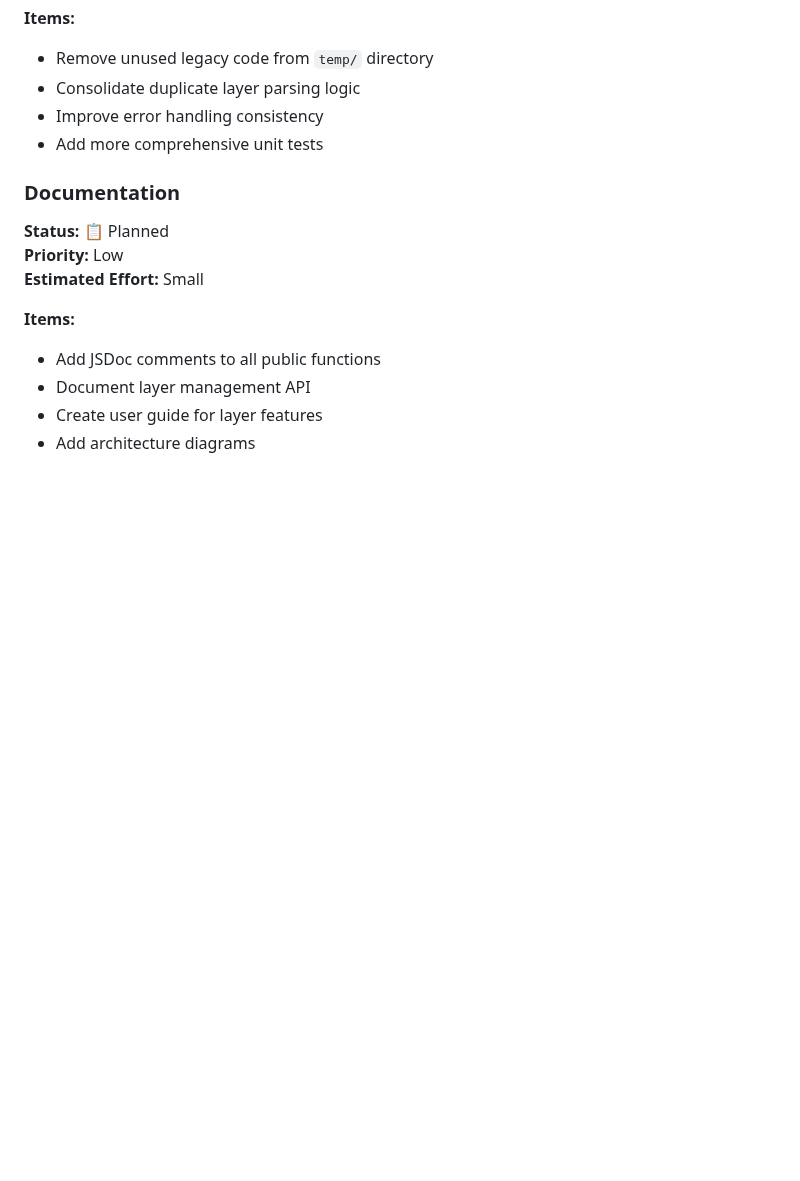
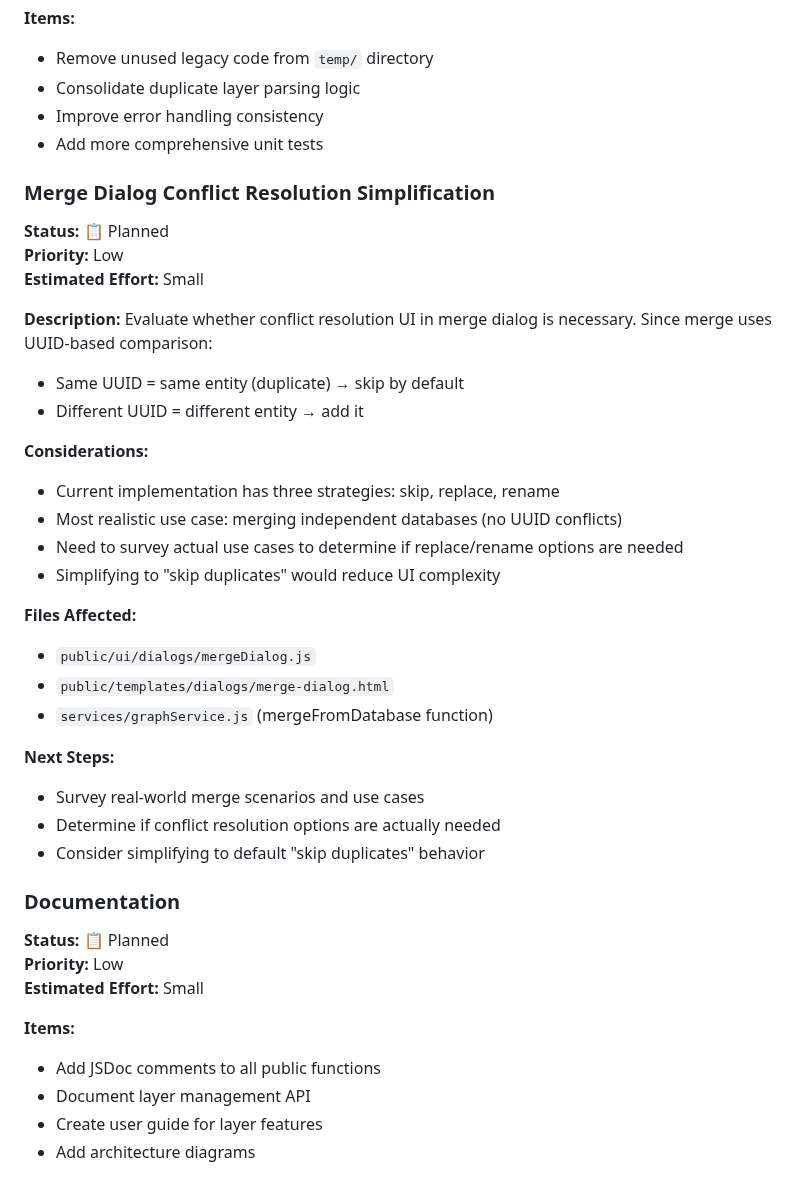
Before and after one commit to ALex-Everett-Liu/portable-local-graph-enhanced, a Markdown page: docs/ROADMAP.md, the part around the change. Rendered like a GitHub page; blank space fills up the shorter version.

```diff
--- a/docs/ROADMAP.md
+++ b/docs/ROADMAP.md
@@ -200,6 +200,33 @@ public/
 - Improve error handling consistency
 - Add more comprehensive unit tests
 
+### Merge Dialog Conflict Resolution Simplification
+
+**Status:** 📋 Planned
+**Priority:** Low
+**Estimated Effort:** Small
+
+**Description:**
+Evaluate whether conflict resolution UI in merge dialog is necessary. Since merge uses UUID-based comparison:
+- Same UUID = same entity (duplicate) → skip by default
+- Different UUID = different entity → add it
+
+**Considerations:**
+- Current implementation has three strategies: skip, replace, rename
+- Most realistic use case: merging independent databases (no UUID conflicts)
+- Need to survey actual use cases to determine if replace/rename options are needed
+- Simplifying to "skip duplicates" would reduce UI complexity
+
+**Files Affected:**
+- `public/ui/dialogs/mergeDialog.js`
+- `public/templates/dialogs/merge-dialog.html`
+- `services/graphService.js` (mergeFromDatabase function)
+
+**Next Steps:**
+- Survey real-world merge scenarios and use cases
+- Determine if conflict resolution options are actually needed
+- Consider simplifying to default "skip duplicates" behavior
+
 ### Documentation
 
 **Status:** 📋 Planned
```
